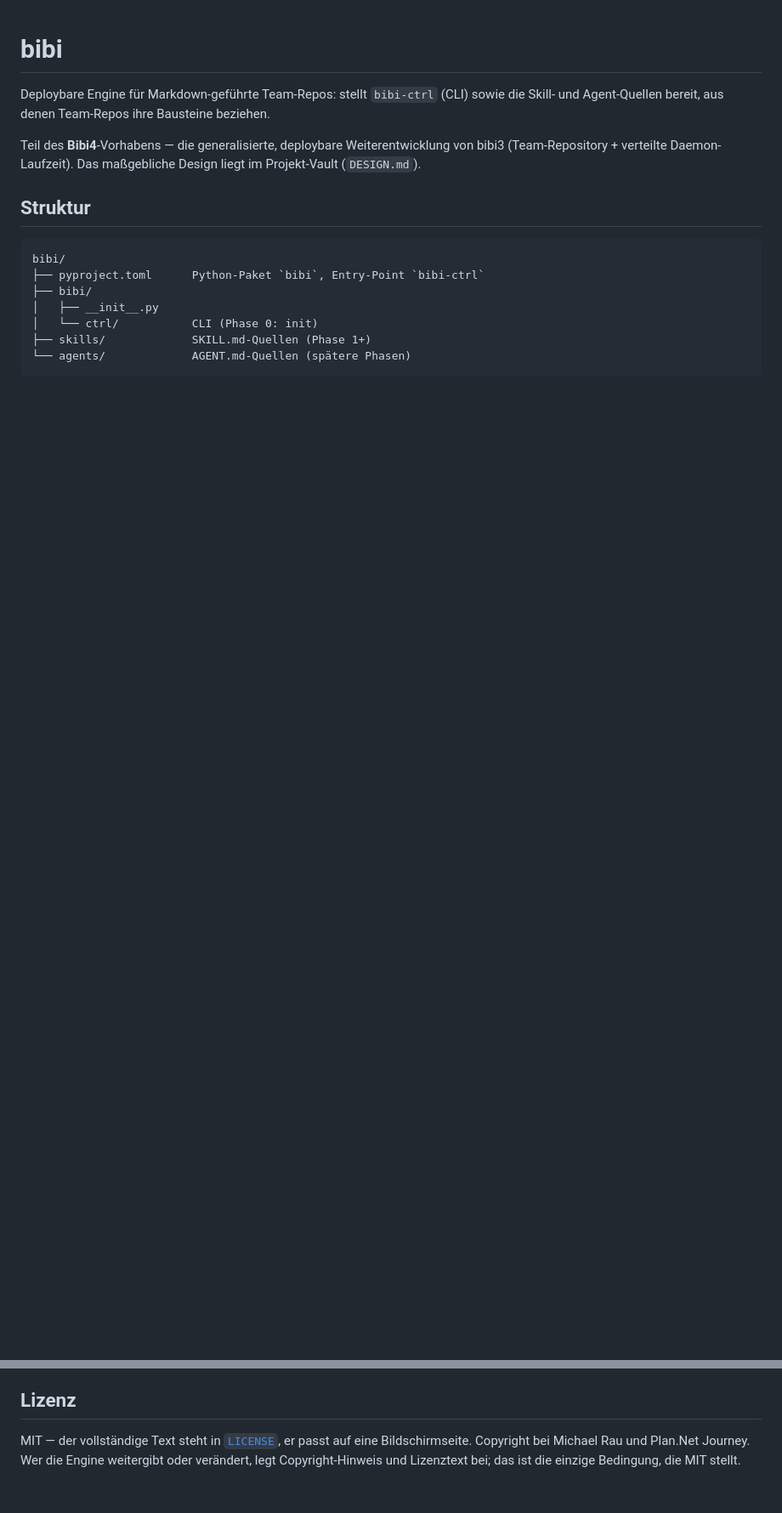
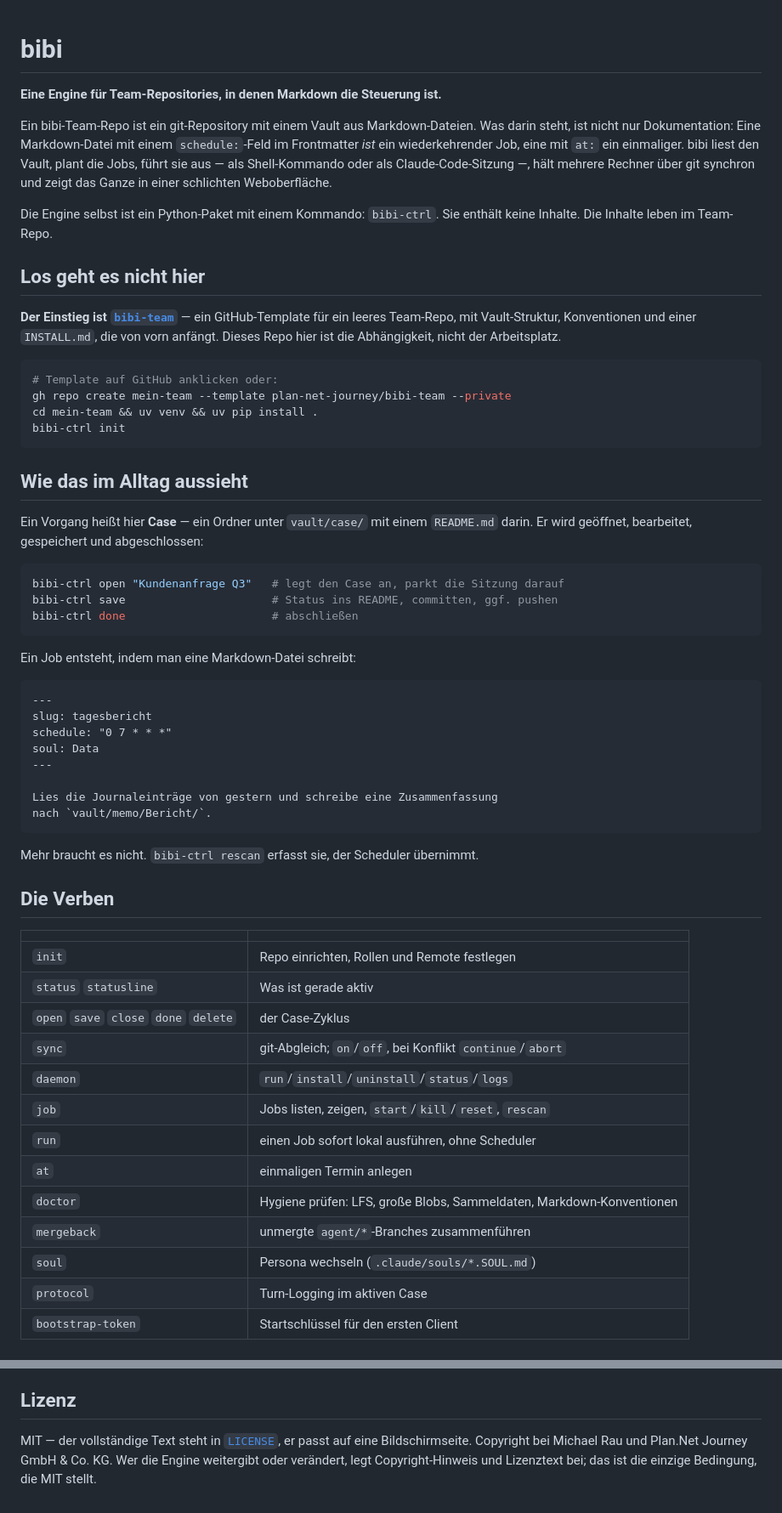
Before and after one commit to plan-net-journey/bibi, a Markdown page: README.md, 2 parts joined by grey strips. Shown at 85% size. GitHub-like rendering; blank space fills up the shorter version.

````diff
--- a/README.md
+++ b/README.md
@@ -1,20 +1,62 @@
 # bibi
 
-Deploybare Engine für Markdown-geführte Team-Repos: stellt `bibi-ctrl` (CLI) sowie
-die Skill- und Agent-Quellen bereit, aus denen Team-Repos ihre Bausteine beziehen.
+**Eine Engine für Team-Repositories, in denen Markdown die Steuerung ist.**
 
-Teil des **Bibi4**-Vorhabens — die generalisierte, deploybare Weiterentwicklung von
-bibi3 (Team-Repository + verteilte Daemon-Laufzeit). Das maßgebliche Design liegt
-im Projekt-Vault (`DESIGN.md`).
+Ein bibi-Team-Repo ist ein git-Repository mit einem Vault aus Markdown-Dateien. Was darin steht, ist nicht nur Dokumentation: Eine Markdown-Datei mit einem `schedule:`-Feld im Frontmatter *ist* ein wiederkehrender Job, eine mit `at:` ein einmaliger. bibi liest den Vault, plant die Jobs, führt sie aus — als Shell-Kommando oder als Claude-Code-Sitzung —, hält mehrere Rechner über git synchron und zeigt das Ganze in einer schlichten Weboberfläche.
 
-## Struktur
+Die Engine selbst ist ein Python-Paket mit einem Kommando: `bibi-ctrl`. Sie enthält keine Inhalte. Die Inhalte leben im Team-Repo.
 
+## Los geht es nicht hier
+
+**Der Einstieg ist [`bibi-team`](https://github.com/plan-net-journey/bibi-team)** — ein GitHub-Template für ein leeres Team-Repo, mit Vault-Struktur, Konventionen und einer `INSTALL.md`, die von vorn anfängt. Dieses Repo hier ist die Abhängigkeit, nicht der Arbeitsplatz.
+
+```bash
+# Template auf GitHub anklicken oder:
+gh repo create mein-team --template plan-net-journey/bibi-team --private
+cd mein-team && uv venv && uv pip install .
+bibi-ctrl init
 ```
-bibi/
-├── pyproject.toml      Python-Paket `bibi`, Entry-Point `bibi-ctrl`
-├── bibi/
-│   ├── __init__.py
-│   └── ctrl/           CLI (Phase 0: init)
-├── skills/             SKILL.md-Quellen (Phase 1+)
-└── agents/             AGENT.md-Quellen (spätere Phasen)
+
+## Wie das im Alltag aussieht
+
+Ein Vorgang heißt hier **Case** — ein Ordner unter `vault/case/` mit einem `README.md` darin. Er wird geöffnet, bearbeitet, gespeichert und abgeschlossen:
+
+```bash
+bibi-ctrl open "Kundenanfrage Q3"   # legt den Case an, parkt die Sitzung darauf
+bibi-ctrl save                      # Status ins README, committen, ggf. pushen
+bibi-ctrl done                      # abschließen
 ```
+
+Ein Job entsteht, indem man eine Markdown-Datei schreibt:
+
+```markdown
+---
+slug: tagesbericht
+schedule: "0 7 * * *"
+soul: Data
+---
+
+Lies die Journaleinträge von gestern und schreibe eine Zusammenfassung
+nach `vault/memo/Bericht/`.
+```
+
+Mehr braucht es nicht. `bibi-ctrl rescan` erfasst sie, der Scheduler übernimmt.
+
+## Die Verben
+
+| | |
+|---|---|
+| `init` | Repo einrichten, Rollen und Remote festlegen |
+| `status` `statusline` | Was ist gerade aktiv |
+| `open` `save` `close` `done` `delete` | der Case-Zyklus |
+| `sync` | git-Abgleich; `on`/`off`, bei Konflikt `continue`/`abort` |
+| `daemon` | `run`/`install`/`uninstall`/`status`/`logs` |
+| `job` | Jobs listen, zeigen, `start`/`kill`/`reset`, `rescan` |
+| `run` | einen Job sofort lokal ausführen, ohne Scheduler |
+| `at` | einmaligen Termin anlegen |
+| `doctor` | Hygiene prüfen: LFS, große Blobs, Sammeldaten, Markdown-Konventionen |
+| `mergeback` | unmergte `agent/*`-Branches zusammenführen |
+| `soul` | Persona wechseln (`.claude/souls/*.SOUL.md`) |
+| `protocol` | Turn-Logging im aktiven Case |
+| `bootstrap-token` | Startschlüssel für den ersten Client |
+
@@ -75,7 +119,4 @@ Zeilenbereich, nicht nur den Modulnamen.
 
 ## Lizenz
 
-MIT — der vollständige Text steht in [`LICENSE`](LICENSE), er passt auf eine
-Bildschirmseite. Copyright bei Michael Rau und Plan.Net Journey. Wer die Engine
-weitergibt oder verändert, legt Copyright-Hinweis und Lizenztext bei; das ist
-die einzige Bedingung, die MIT stellt.
+MIT — der vollständige Text steht in [`LICENSE`](LICENSE), er passt auf eine Bildschirmseite. Copyright bei Michael Rau und Plan.Net Journey GmbH & Co. KG. Wer die Engine weitergibt oder verändert, legt Copyright-Hinweis und Lizenztext bei; das ist die einzige Bedingung, die MIT stellt.
````
Also changed, not shown: other parts of README.md (+38 -36 lines).
